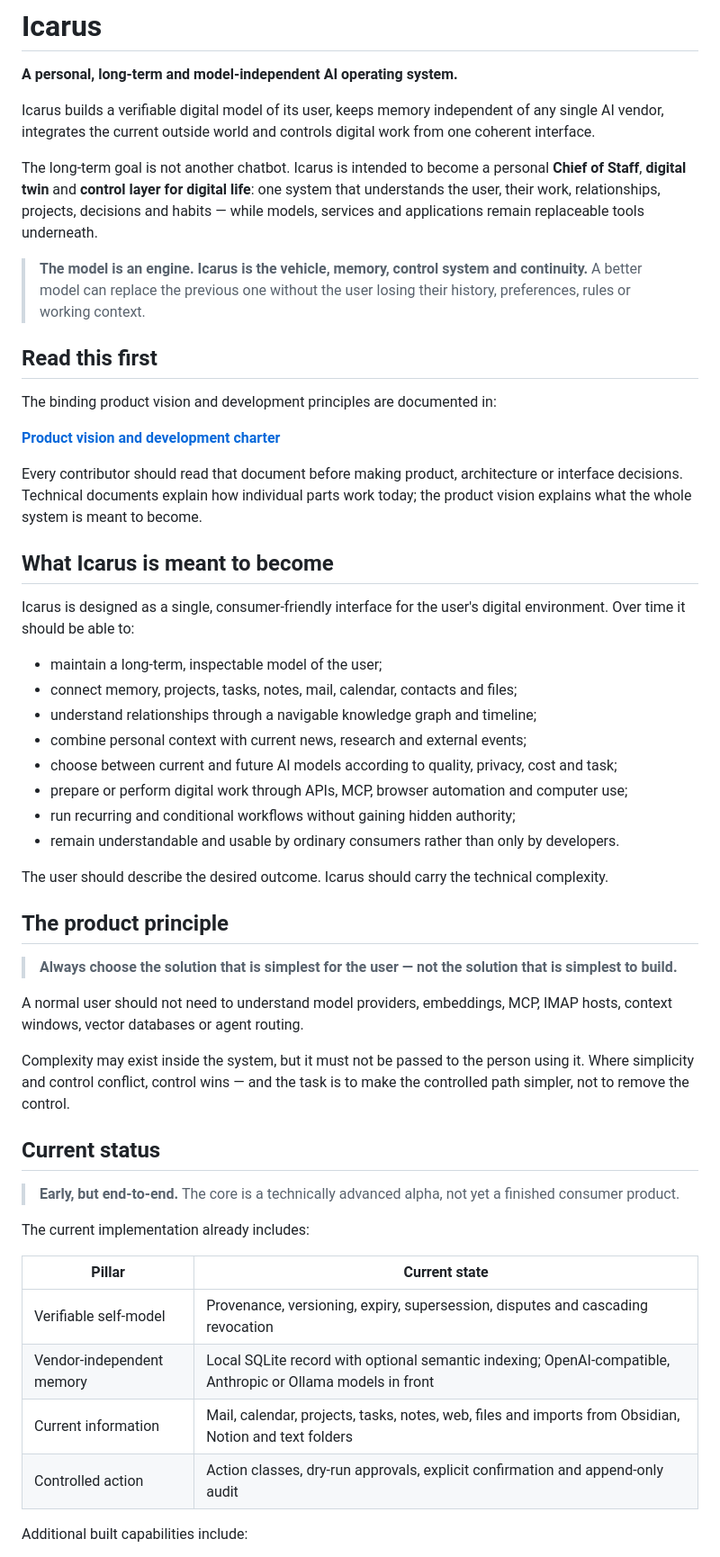
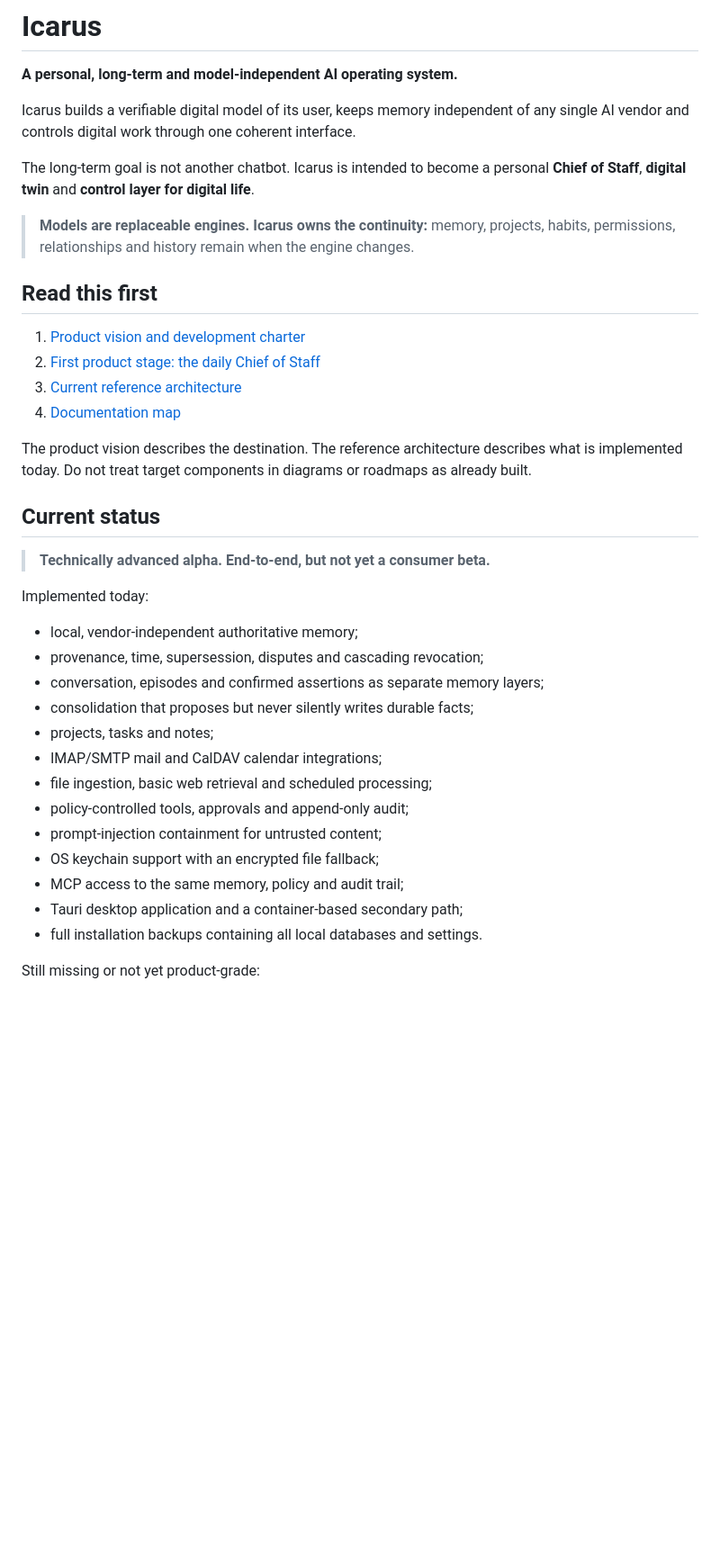
Before and after one commit to Icarus-health/Icarus, a Markdown page: README.md, the part around one of its changes. Shown at 90% size. Rendered like a GitHub page; blank space fills up the shorter version.

Commit message:
README zwischen Ist- und Zielarchitektur trennen

```diff
--- a/README.md
+++ b/README.md
@@ -3,75 +3,47 @@
 **A personal, long-term and model-independent AI operating system.**
 
 Icarus builds a verifiable digital model of its user, keeps memory independent
-of any single AI vendor, integrates the current outside world and controls
-digital work from one coherent interface.
+of any single AI vendor and controls digital work through one coherent
+interface.
 
 The long-term goal is not another chatbot. Icarus is intended to become a
 personal **Chief of Staff**, **digital twin** and **control layer for digital
-life**: one system that understands the user, their work, relationships,
-projects, decisions and habits — while models, services and applications remain
-replaceable tools underneath.
+life**.
 
-> **The model is an engine. Icarus is the vehicle, memory, control system and
-> continuity.** A better model can replace the previous one without the user
-> losing their history, preferences, rules or working context.
+> **Models are replaceable engines. Icarus owns the continuity:** memory,
+> projects, habits, permissions, relationships and history remain when the
+> engine changes.
 
 ## Read this first
 
-The binding product vision and development principles are documented in:
+1. [Product vision and development charter](docs/00-produktvision.md)
+2. [First product stage: the daily Chief of Staff](docs/00a-erste-produktstufe.md)
+3. [Current reference architecture](docs/01-architektur.md)
+4. [Documentation map](docs/README.md)
 
-**[Product vision and development charter](docs/00-produktvision.md)**
-
-Every contributor should read that document before making product,
-architecture or interface decisions. Technical documents explain how individual
-parts work today; the product vision explains what the whole system is meant to
-become.
-
-## What Icarus is meant to become
-
-Icarus is designed as a single, consumer-friendly interface for the user's
-digital environment. Over time it should be able to:
-
-- maintain a long-term, inspectable model of the user;
-- connect memory, projects, tasks, notes, mail, calendar, contacts and files;
-- understand relationships through a navigable knowledge graph and timeline;
-- combine personal context with current news, research and external events;
-- choose between current and future AI models according to quality, privacy,
-  cost and task;
-- prepare or perform digital work through APIs, MCP, browser automation and
-  computer use;
-- run recurring and conditional workflows without gaining hidden authority;
-- remain understandable and usable by ordinary consumers rather than only by
-  developers.
-
-The user should describe the desired outcome. Icarus should carry the technical
-complexity.
-
-## The product principle
-
-> **Always choose the solution that is simplest for the user — not the solution
-> that is simplest to build.**
-
-A normal user should not need to understand model providers, embeddings, MCP,
-IMAP hosts, context windows, vector databases or agent routing.
-
-Complexity may exist inside the system, but it must not be passed to the person
-using it. Where simplicity and control conflict, control wins — and the task is
-to make the controlled path simpler, not to remove the control.
+The product vision describes the destination. The reference architecture
+describes what is implemented today. Do not treat target components in diagrams
+or roadmaps as already built.
 
 ## Current status
 
-> **Early, but end-to-end.** The core is a technically advanced alpha, not yet a
-> finished consumer product.
+> **Technically advanced alpha. End-to-end, but not yet a consumer beta.**
 
-The current implementation already includes:
+Implemented today:
 
-| Pillar | Current state |
-|---|---|
-| Verifiable self-model | Provenance, versioning, expiry, supersession, disputes and cascading revocation |
-| Vendor-independent memory | Local SQLite record with optional semantic indexing; OpenAI-compatible, Anthropic or Ollama models in front |
-| Current information | Mail, calendar, projects, tasks, notes, web, files and imports from Obsidian, Notion and text folders |
-| Controlled action | Action classes, dry-run approvals, explicit confirmation and append-only audit |
+- local, vendor-independent authoritative memory;
+- provenance, time, supersession, disputes and cascading revocation;
+- conversation, episodes and confirmed assertions as separate memory layers;
+- consolidation that proposes but never silently writes durable facts;
+- projects, tasks and notes;
+- IMAP/SMTP mail and CalDAV calendar integrations;
+- file ingestion, basic web retrieval and scheduled processing;
+- policy-controlled tools, approvals and append-only audit;
+- prompt-injection containment for untrusted content;
+- OS keychain support with an encrypted file fallback;
+- MCP access to the same memory, policy and audit trail;
+- Tauri desktop application and a container-based secondary path;
+- full installation backups containing all local databases and settings.
 
-Additional built capabilities include:
+Still missing or not yet product-grade:
 
```
Also changed, not shown: other parts of README.md (+98 -131 lines).
